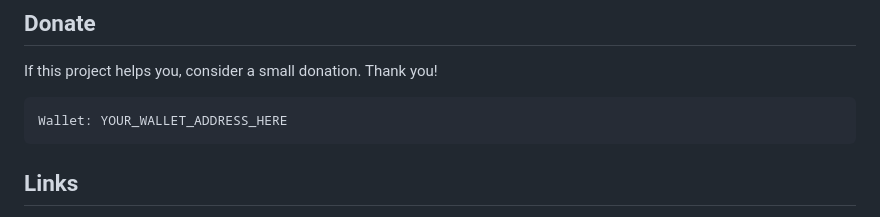
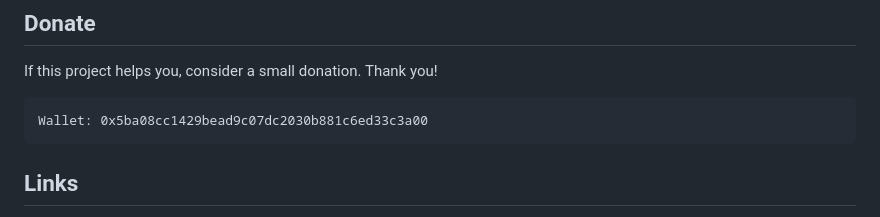
Before and after one commit to Nishef1/RTL-Fixancer, a Markdown page: README.md, the part around the change. Rendered like a GitHub page.

Commit message:
Update README.md Wallet added

````diff
--- a/README.md
+++ b/README.md
@@ -62,7 +62,7 @@ If this project helps you, consider a small donation. Thank you!
 
 
 ```
-Wallet: YOUR_WALLET_ADDRESS_HERE
+Wallet: 0x5ba08cc1429bead9c07dc2030b881c6ed33c3a00
 ```
 
 ## Links
````
